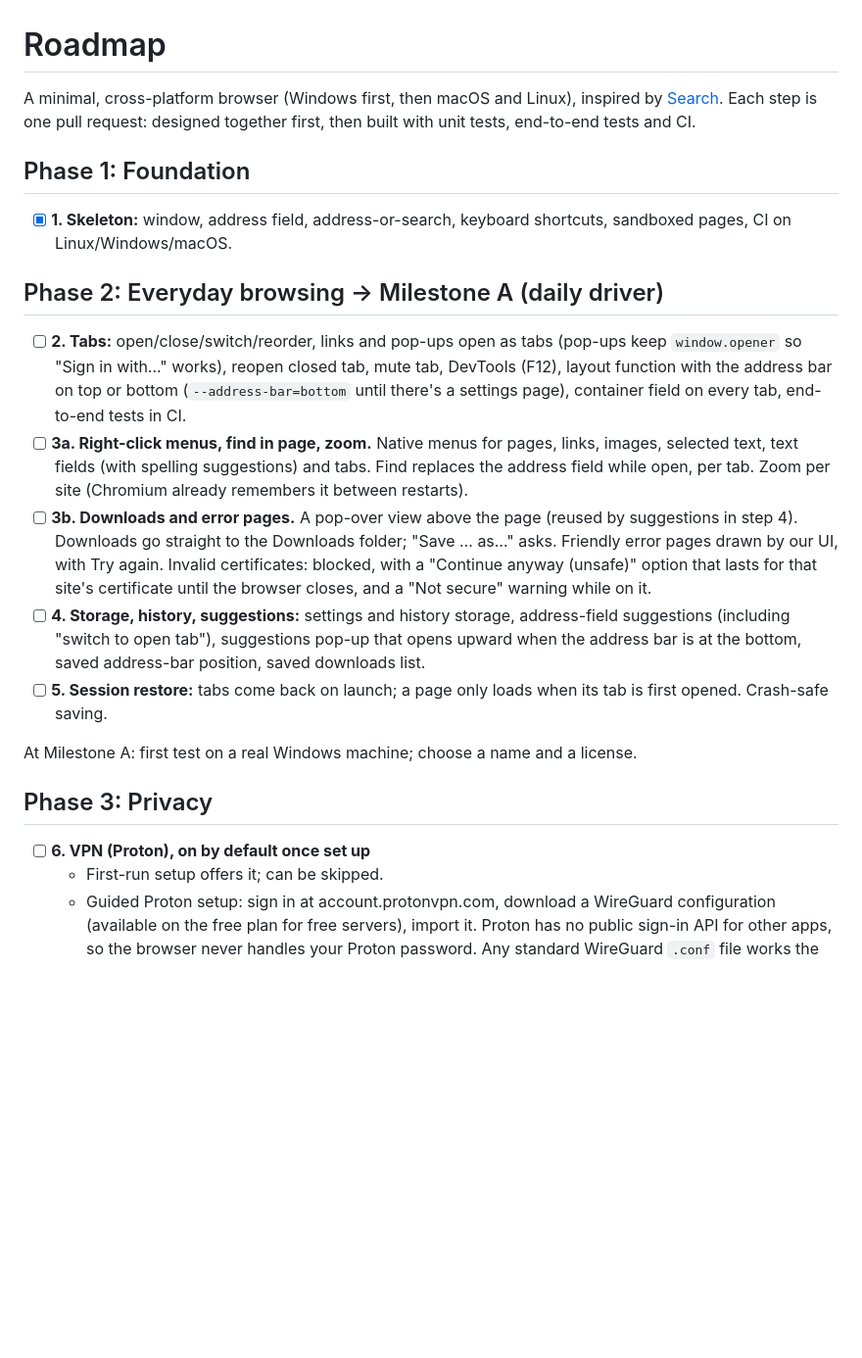
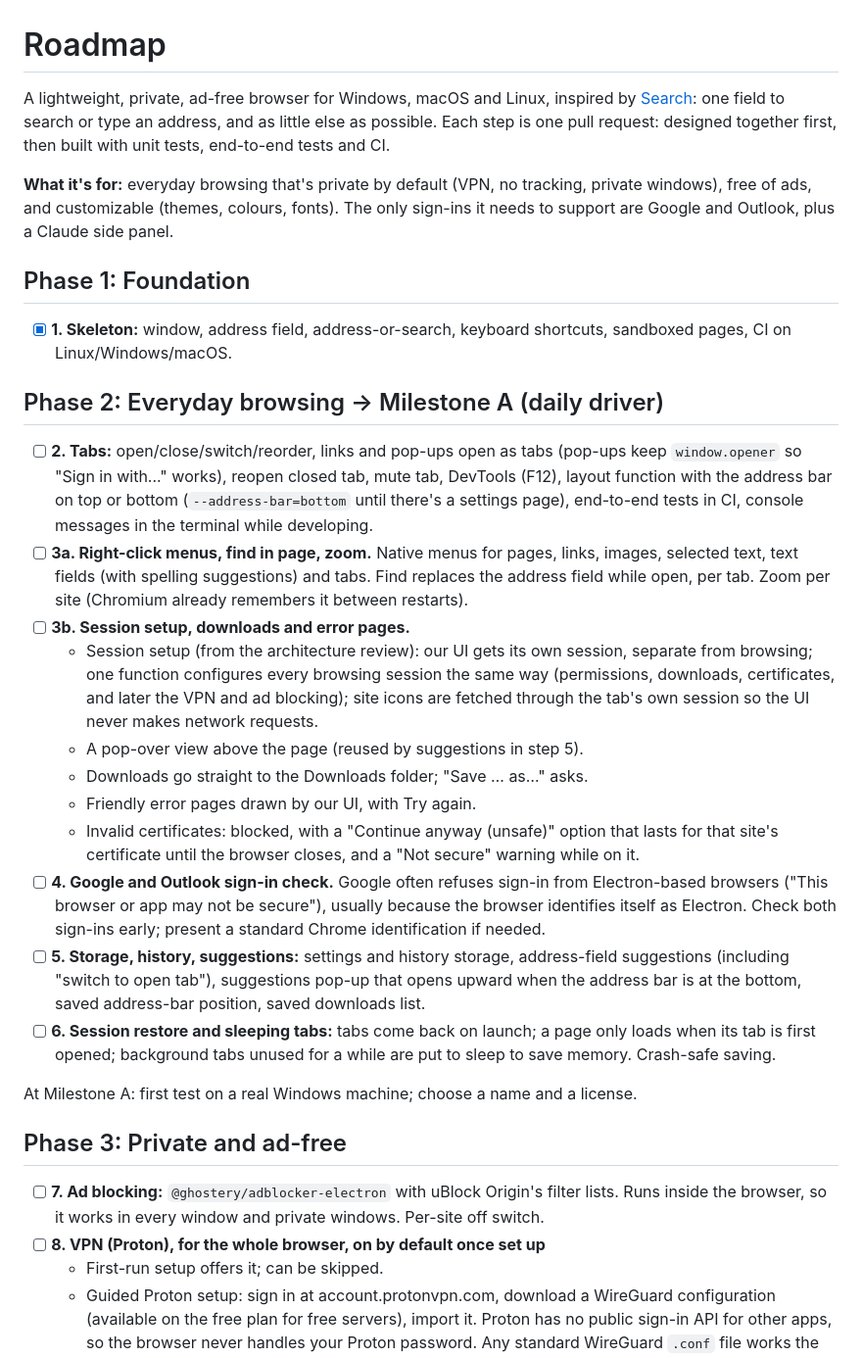
Before and after one commit to jhnnnn18/browser, a Markdown page: ROADMAP.md, the part around one of its changes. Shown at 98% size. Drawn GitHub-style; blank space fills up the shorter version.

```diff
--- a/ROADMAP.md
+++ b/ROADMAP.md
@@ -1,9 +1,15 @@
 # Roadmap
 
-A minimal, cross-platform browser (Windows first, then macOS and Linux),
-inspired by [Search](https://github.com/driceroland/Search). Each step is one
+A lightweight, private, ad-free browser for Windows, macOS and Linux,
+inspired by [Search](https://github.com/driceroland/Search): one field to
+search or type an address, and as little else as possible. Each step is one
 pull request: designed together first, then built with unit tests,
 end-to-end tests and CI.
+
+**What it's for:** everyday browsing that's private by default (VPN, no
+tracking, private windows), free of ads, and customizable (themes, colours,
+fonts). The only sign-ins it needs to support are Google and Outlook, plus a
+Claude side panel.
 
 ## Phase 1: Foundation
 
@@ -16,30 +22,44 @@ end-to-end tests and CI.
   (pop-ups keep `window.opener` so "Sign in with..." works), reopen closed
   tab, mute tab, DevTools (F12), layout function with the address bar on
   top or bottom (`--address-bar=bottom` until there's a settings page),
-  container field on every tab, end-to-end tests in CI.
+  end-to-end tests in CI, console messages in the terminal while developing.
 - [ ] **3a. Right-click menus, find in page, zoom.** Native menus for pages,
   links, images, selected text, text fields (with spelling suggestions) and
   tabs. Find replaces the address field while open, per tab. Zoom per site
   (Chromium already remembers it between restarts).
-- [ ] **3b. Downloads and error pages.** A pop-over view above the page (reused
-  by suggestions in step 4). Downloads go straight to the Downloads folder;
-  "Save … as…" asks. Friendly error pages drawn by our UI, with Try again.
-  Invalid certificates: blocked, with a "Continue anyway (unsafe)" option
-  that lasts for that site's certificate until the browser closes, and a
-  "Not secure" warning while on it.
-- [ ] **4. Storage, history, suggestions:** settings and history storage,
+- [ ] **3b. Session setup, downloads and error pages.**
+  - Session setup (from the architecture review): our UI gets its own
+    session, separate from browsing; one function configures every browsing
+    session the same way (permissions, downloads, certificates, and later
+    the VPN and ad blocking); site icons are fetched through the tab's own
+    session so the UI never makes network requests.
+  - A pop-over view above the page (reused by suggestions in step 5).
+  - Downloads go straight to the Downloads folder; "Save … as…" asks.
+  - Friendly error pages drawn by our UI, with Try again.
+  - Invalid certificates: blocked, with a "Continue anyway (unsafe)" option
+    that lasts for that site's certificate until the browser closes, and a
+    "Not secure" warning while on it.
+- [ ] **4. Google and Outlook sign-in check.** Google often refuses sign-in
+  from Electron-based browsers ("This browser or app may not be secure"),
+  usually because the browser identifies itself as Electron. Check both
+  sign-ins early; present a standard Chrome identification if needed.
+- [ ] **5. Storage, history, suggestions:** settings and history storage,
   address-field suggestions (including "switch to open tab"), suggestions
   pop-up that opens upward when the address bar is at the bottom, saved
   address-bar position, saved downloads list.
-- [ ] **5. Session restore:** tabs come back on launch; a page only loads when
-  its tab is first opened. Crash-safe saving.
+- [ ] **6. Session restore and sleeping tabs:** tabs come back on launch; a
+  page only loads when its tab is first opened; background tabs unused for
+  a while are put to sleep to save memory. Crash-safe saving.
 
 At Milestone A: first test on a real Windows machine; choose a name and a
 license.
 
-## Phase 3: Privacy
+## Phase 3: Private and ad-free
 
-- [ ] **6. VPN (Proton), on by default once set up**
+- [ ] **7. Ad blocking:** `@ghostery/adblocker-electron` with uBlock Origin's
+  filter lists. Runs inside the browser, so it works in every window and
+  private windows. Per-site off switch.
+- [ ] **8. VPN (Proton), for the whole browser, on by default once set up**
   - First-run setup offers it; can be skipped.
   - Guided Proton setup: sign in at account.protonvpn.com, download a
     WireGuard configuration (available on the free plan for free servers),
```
Also changed, not shown: other parts of ROADMAP.md (+52 -18 lines).
